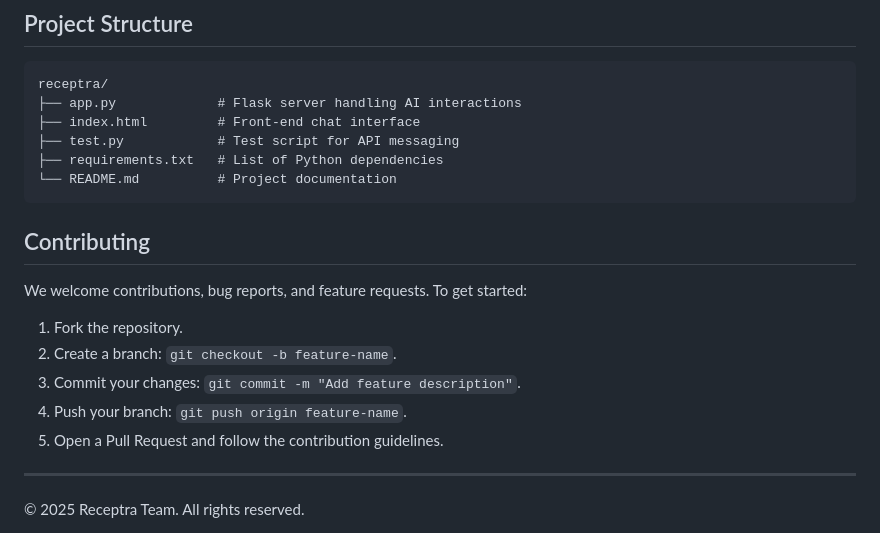
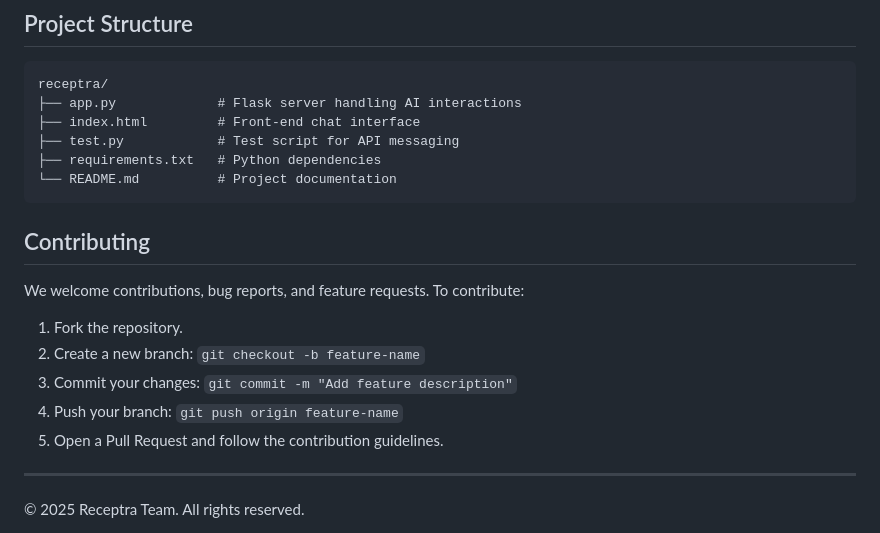
Before and after one commit to PhucPhamHong-dev/Receptra, a Markdown page: readme.md, the part around one of its changes. GitHub-like rendering.

````diff
--- a/readme.md
+++ b/readme.md
@@ -88,18 +84,18 @@ receptra/
 ├── app.py             # Flask server handling AI interactions
 ├── index.html         # Front-end chat interface
 ├── test.py            # Test script for API messaging
-├── requirements.txt   # List of Python dependencies
+├── requirements.txt   # Python dependencies
 └── README.md          # Project documentation
 ```
 
 ## Contributing
 
-We welcome contributions, bug reports, and feature requests. To get started:
+We welcome contributions, bug reports, and feature requests. To contribute:
 
 1. Fork the repository.
-2. Create a branch: `git checkout -b feature-name`.
-3. Commit your changes: `git commit -m "Add feature description"`.
-4. Push your branch: `git push origin feature-name`.
+2. Create a new branch: `git checkout -b feature-name`
+3. Commit your changes: `git commit -m "Add feature description"`
+4. Push your branch: `git push origin feature-name`
 5. Open a Pull Request and follow the contribution guidelines.
 
 ---
````
Also changed, not shown: other parts of readme.md (+28 -32 lines).
